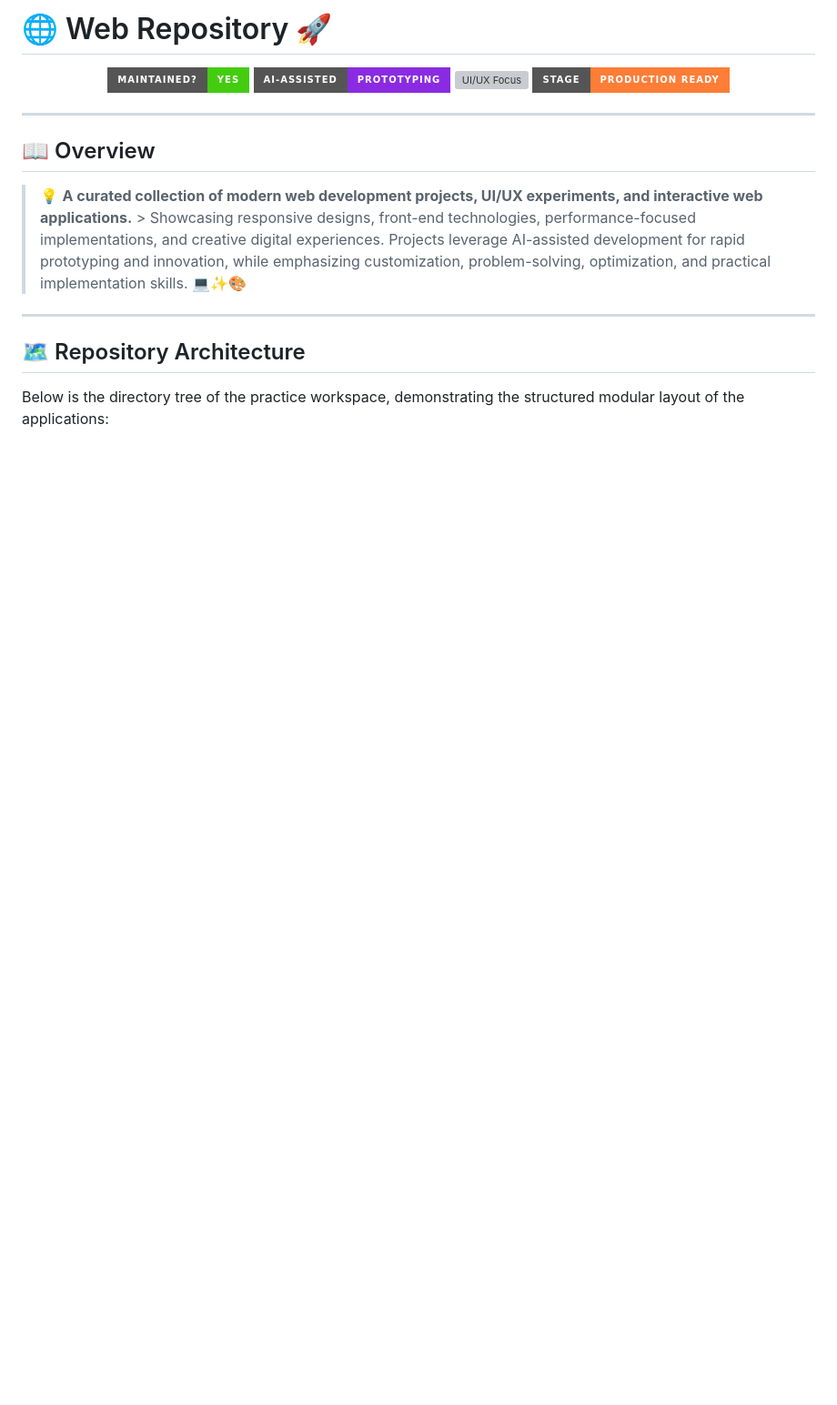
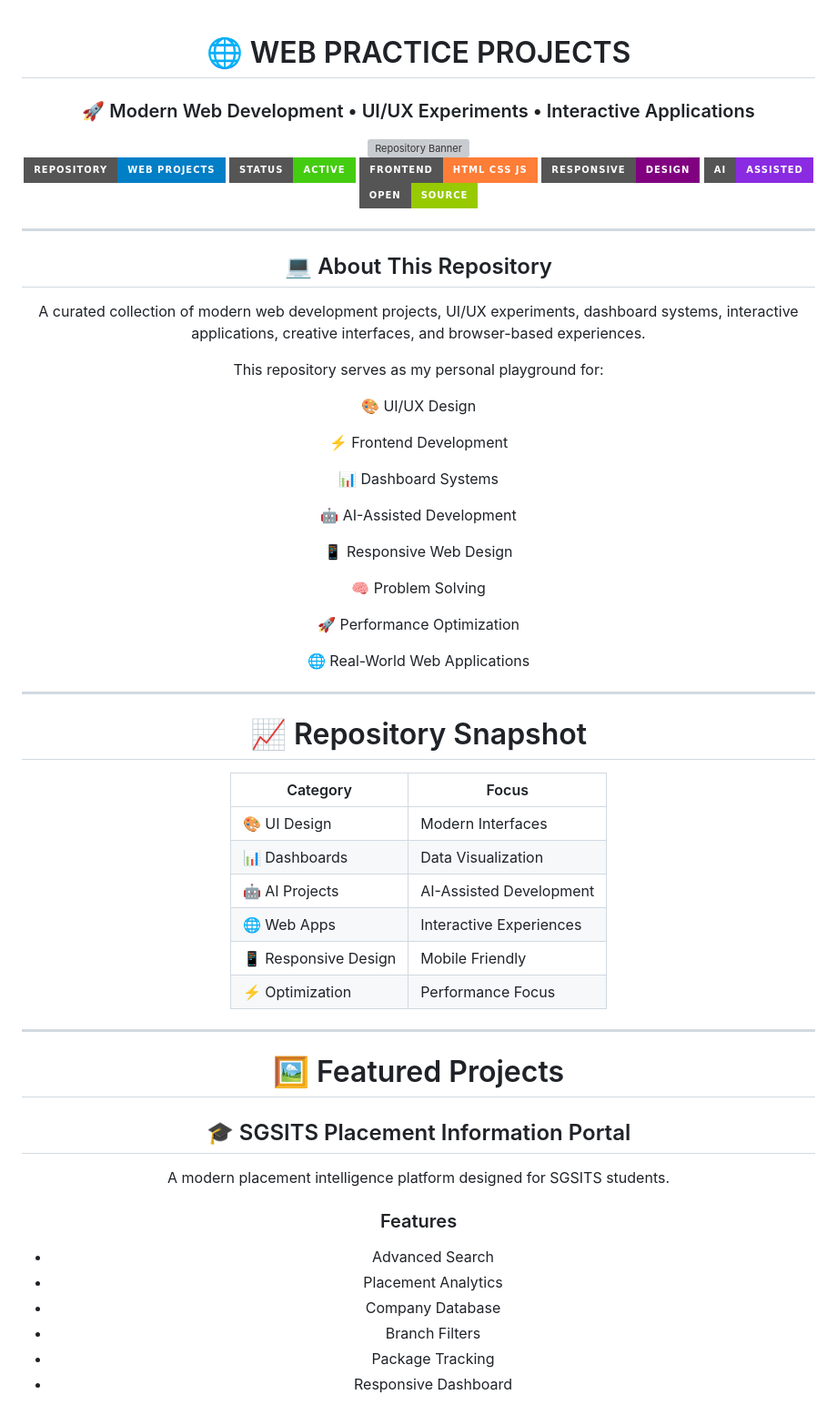
Before and after one commit to Devesh-Gawai/web-practice-project, a Markdown page: README.md, the part around one of its changes. Shown at 91% size. Drawn GitHub-style; badges without logos; blank space fills up the shorter version; grey boxes are pictures that could not be loaded.

```diff
--- a/README.md
+++ b/README.md
@@ -1,20 +1,75 @@
-# 🌐 Web Repository 🚀
+<div align="center">
 
-<p align="center">
-  <img src="https://img.shields.io/badge/Maintained%3F-yes-brightgreen?style=for-the-badge&logo=github" alt="Maintained - Yes">
-  <img src="https://img.shields.io/badge/AI--Assisted-Prototyping-blueviolet?style=for-the-badge&logo=openai" alt="AI Assisted">
-  <img src="https://img.shields.io/badge/UI%2FUX-Focus-ff69b4?style=for-the-badge&logo=adobe-photoshop" alt="UI/UX Focus">
-  <img src="https://img.shields.io/badge/Stage-Production%20Ready-orange?style=for-the-badge" alt="Stage">
-</p>
+# 🌐 WEB PRACTICE PROJECTS
+
+### 🚀 Modern Web Development • UI/UX Experiments • Interactive Applications
+
+<img src="gesture-ar-studio/video.gif" width="100%" alt="Repository Banner"/>
+
+<br>
+
+![Repository](https://img.shields.io/badge/Repository-Web%20Projects-blue?style=for-the-badge)
+![Status](https://img.shields.io/badge/Status-Active-success?style=for-the-badge)
+![Frontend](https://img.shields.io/badge/Frontend-HTML%20CSS%20JS-orange?style=for-the-badge)
+![Responsive](https://img.shields.io/badge/Responsive-Design-purple?style=for-the-badge)
+![AI Assisted](https://img.shields.io/badge/AI-Assisted-blueviolet?style=for-the-badge)
+![Open Source](https://img.shields.io/badge/Open-Source-green?style=for-the-badge)
 
 ---
 
-## 📖 Overview
+## 💻 About This Repository
 
-> 💡 **A curated collection of modern web development projects, UI/UX experiments, and interactive web applications.** > Showcasing responsive designs, front-end technologies, performance-focused implementations, and creative digital experiences. Projects leverage AI-assisted development for rapid prototyping and innovation, while emphasizing customization, problem-solving, optimization, and practical implementation skills. 💻✨🎨
+A curated collection of modern web development projects, UI/UX experiments, dashboard systems, interactive applications, creative interfaces, and browser-based experiences.
+
+This repository serves as my personal playground for:
+
+🎨 UI/UX Design
+
+⚡ Frontend Development
+
+📊 Dashboard Systems
+
+🤖 AI-Assisted Development
+
+📱 Responsive Web Design
+
+🧠 Problem Solving
+
+🚀 Performance Optimization
+
+🌐 Real-World Web Applications
 
 ---
 
-## 🗺️ Repository Architecture
+# 📈 Repository Snapshot
 
-Below is the directory tree of the practice workspace, demonstrating the structured modular layout of the applications:
+<div align="center">
+
+| Category             | Focus                   |
+| -------------------- | ----------------------- |
+| 🎨 UI Design         | Modern Interfaces       |
+| 📊 Dashboards        | Data Visualization      |
+| 🤖 AI Projects       | AI-Assisted Development |
+| 🌐 Web Apps          | Interactive Experiences |
+| 📱 Responsive Design | Mobile Friendly         |
+| ⚡ Optimization       | Performance Focus       |
+
+</div>
+
+---
+
+# 🖼 Featured Projects
+
+## 🎓 SGSITS Placement Information Portal
+
+A modern placement intelligence platform designed for SGSITS students.
+
+### Features
+
+* Advanced Search
+* Placement Analytics
+* Company Database
+* Branch Filters
+* Package Tracking
+* Responsive Dashboard
+
```
Also changed, not shown: other parts of README.md (+226 -38 lines).
